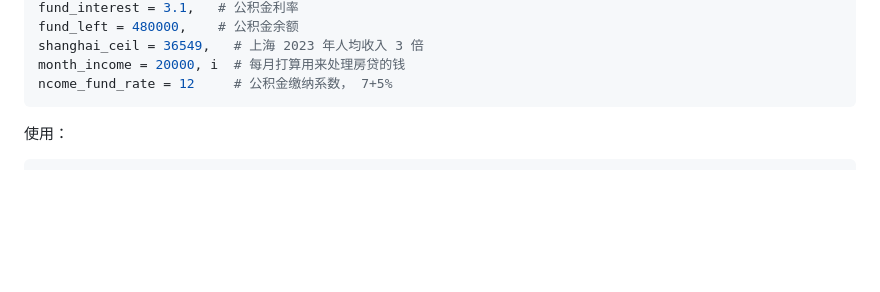
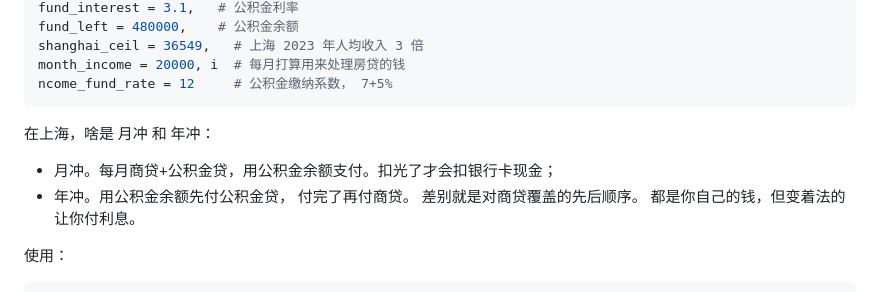
Before and after one commit to tpoisonooo/cpp-syntactic-sugar, a Markdown page: loan/README.md, the part around the change. Drawn GitHub-style; blank space fills up the shorter version.

````diff
--- a/loan/README.md
+++ b/loan/README.md
@@ -11,6 +11,10 @@ shanghai_ceil = 36549,   # 上海 2023 年人均收入 3 倍
 month_income = 20000, i  # 每月打算用来处理房贷的钱
 ncome_fund_rate = 12     # 公积金缴纳系数， 7+5%
 ```
+在上海，啥是 月冲 和 年冲：
+* 月冲。每月商贷+公积金贷，用公积金余额支付。扣光了才会扣银行卡现金；
+* 年冲。用公积金余额先付公积金贷， 付完了再付商贷。
+差别就是对商贷覆盖的先后顺序。 都是你自己的钱，但变着法的让你付利息。
 
 使用：
 ```bash
````
